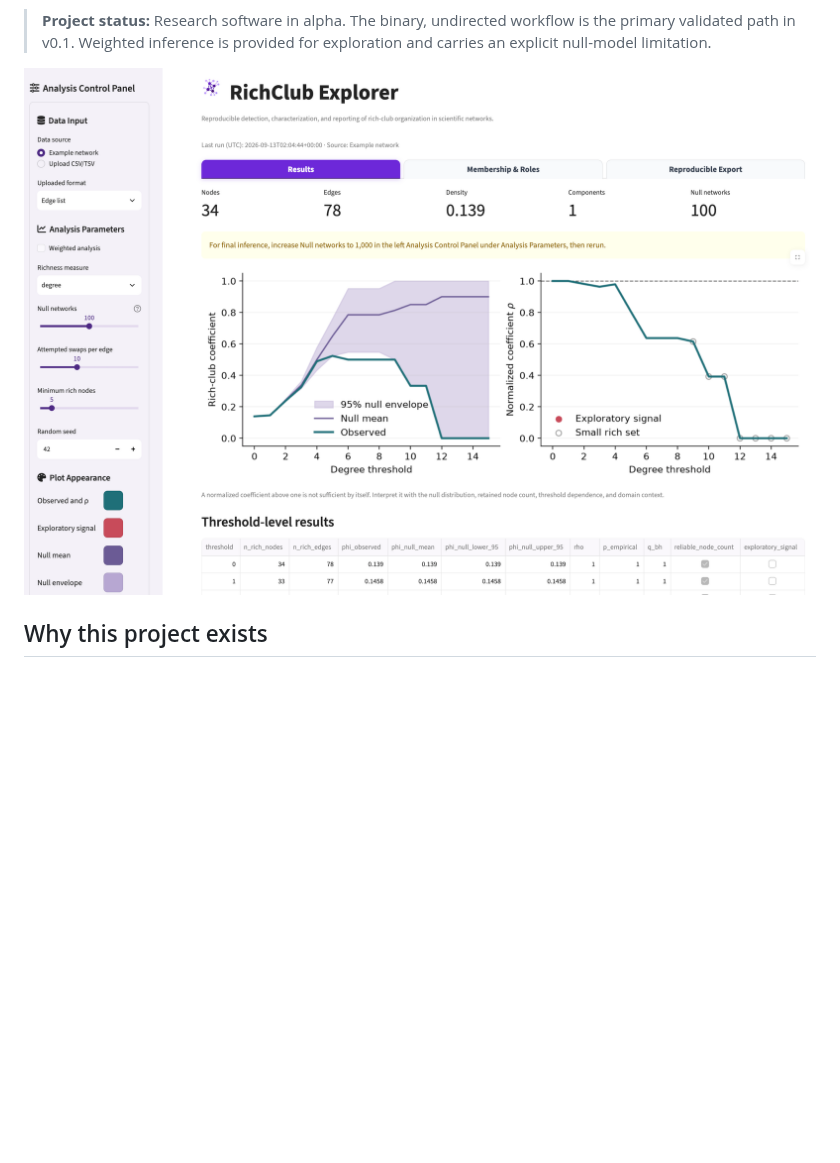
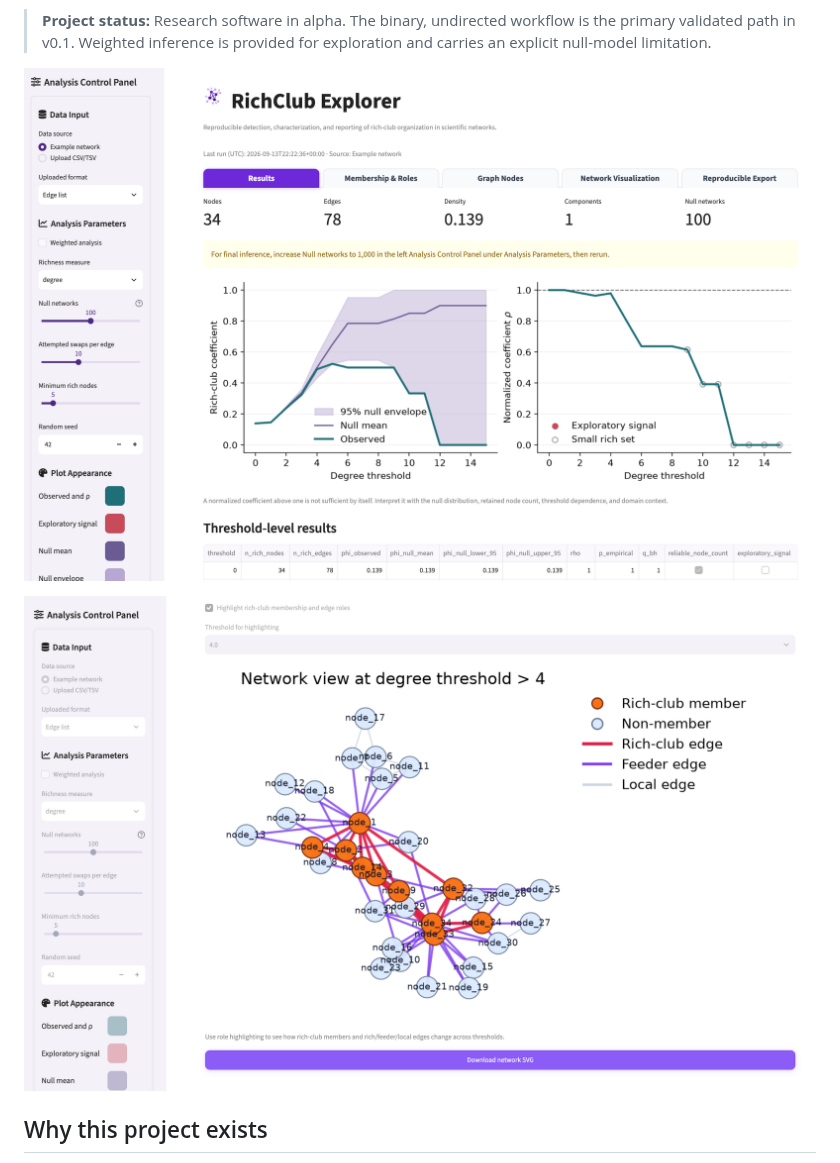
Before and after one commit to adriennekline/richclub-explorer, a Markdown page: README.md, the part around the change. Drawn GitHub-style; pictures changed too: assets/Graph_viewer.png (added), assets/UI_mainpage.png (added); blank space fills up the shorter version.

```diff
--- a/README.md
+++ b/README.md
@@ -12,7 +12,9 @@ for researchers who do not routinely write code.
 > the primary validated path in v0.1. Weighted inference is provided for exploration
 > and carries an explicit null-model limitation.
 
-![RichClub Explorer interface showing analysis settings, summary metrics, rich-club curves, and threshold-level results](assets/UI_example.png)
+![RichClub Explorer main page showing analysis controls and results workspace](assets/UI_mainpage.png)
+
+![RichClub Explorer graph viewer highlighting network structure and rich-club roles](assets/Graph_viewer.png)
 
 ## Why this project exists
 
```
Also changed, not shown: 1 other file.
